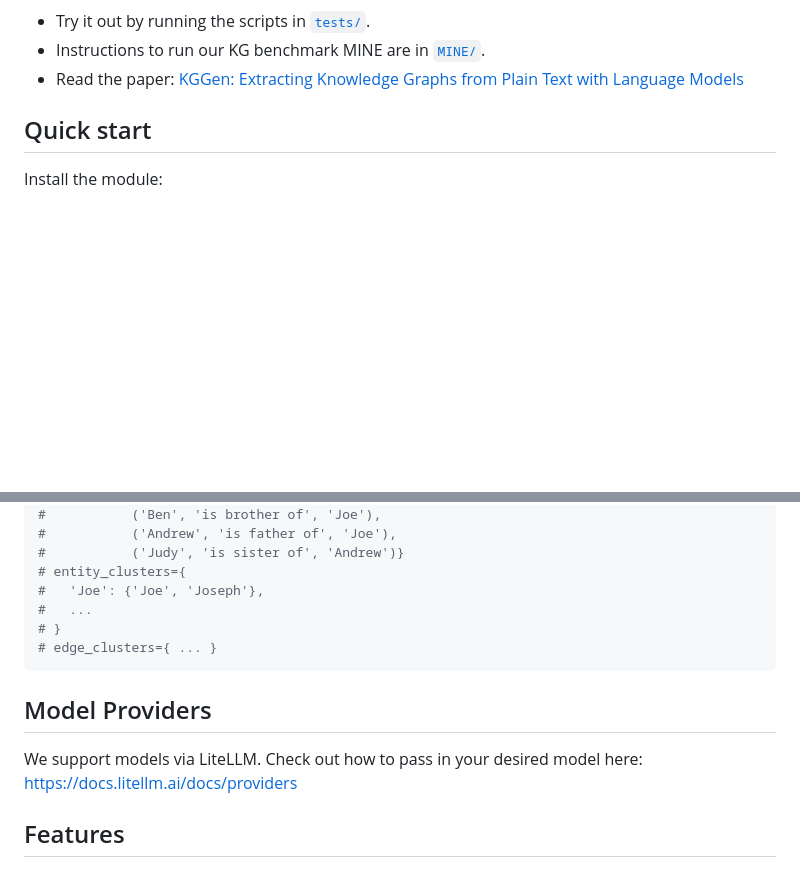
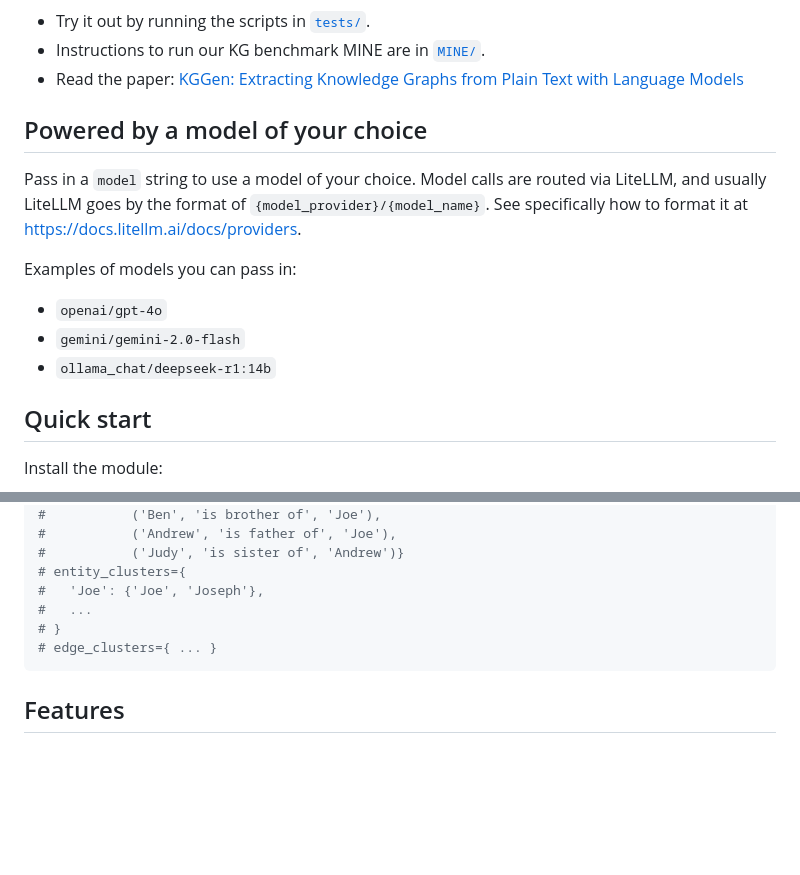
Before and after one commit to tool2000/kgclicker, a Markdown page: README.md, 2 parts joined by grey strips. GitHub-like rendering; blank space fills up the shorter version.

````diff
--- a/README.md
+++ b/README.md
@@ -13,6 +13,15 @@ We support API-based and local model providers via [LiteLLM](https://docs.litell
 - Try it out by running the scripts in [`tests/`](https://github.com/stair-lab/kg-gen/tree/main/tests).
 - Instructions to run our KG benchmark MINE are in [`MINE/`](https://github.com/stair-lab/kg-gen/tree/main/MINE).
 - Read the paper: [KGGen: Extracting Knowledge Graphs from Plain Text with Language Models](https://arxiv.org/abs/2502.09956)
+
+## Powered by a model of your choice
+
+Pass in a `model` string to use a model of your choice. Model calls are routed via LiteLLM, and usually LiteLLM goes by the format of `{model_provider}/{model_name}`. See specifically how to format it at [https://docs.litellm.ai/docs/providers](https://docs.litellm.ai/docs/providers).
+
+Examples of models you can pass in:
+- `openai/gpt-4o`
+- `gemini/gemini-2.0-flash`
+- `ollama_chat/deepseek-r1:14b`
 
 ## Quick start
 
@@ -131,10 +140,6 @@ clustered_graph = kg.cluster(
 # }
 # edge_clusters={ ... }
 ```
-## Model Providers
-
-We support models via LiteLLM. Check out how to pass in your desired model here: https://docs.litellm.ai/docs/providers
-
 ## Features
 
 ### Chunking Large Texts
````
